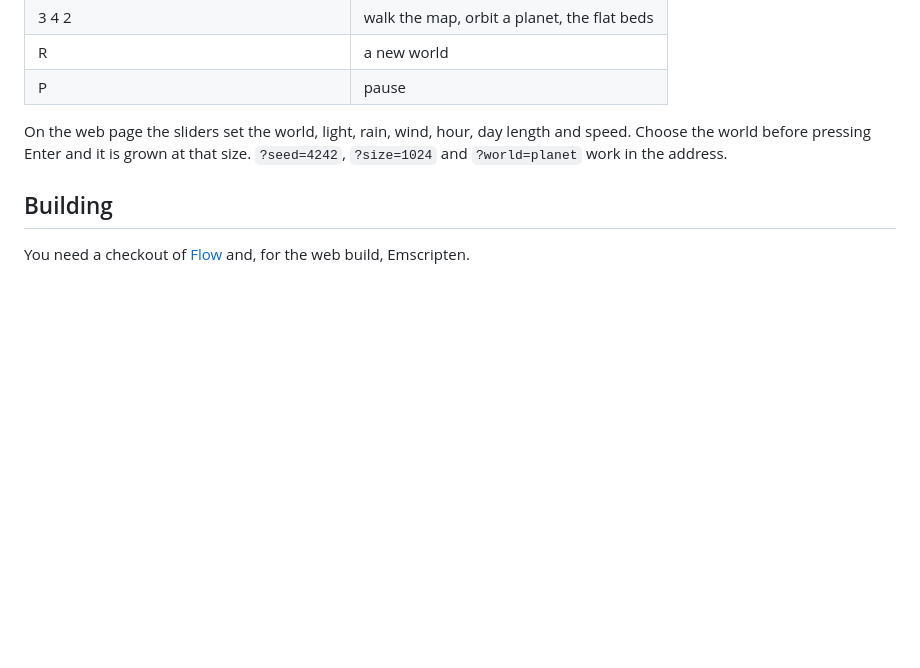
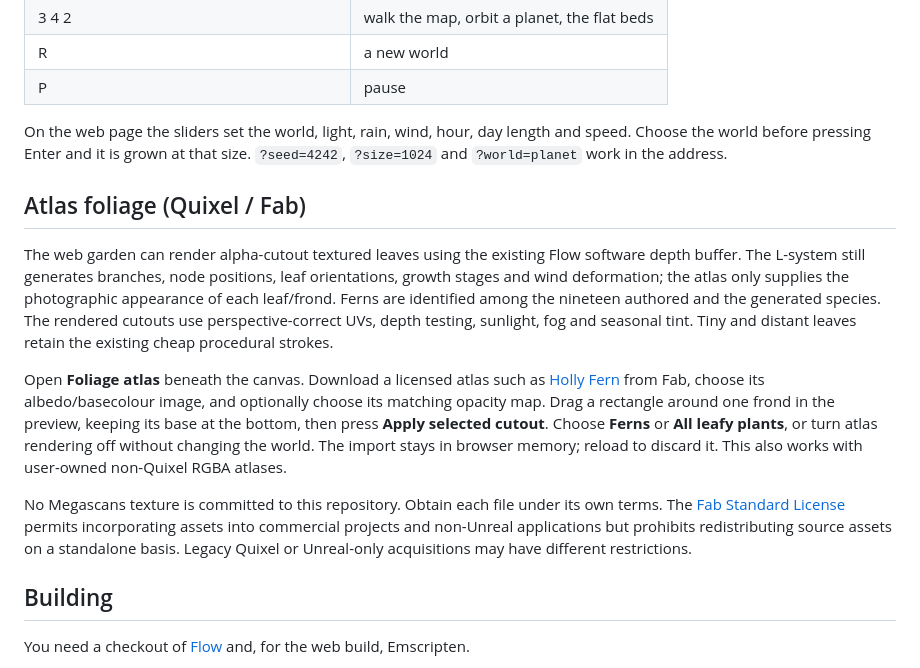
Before and after one commit to godofecht/lsystem-garden, a Markdown page: README.md, the part around the change. GitHub-like rendering; blank space fills up the shorter version.

Commit message:
Document Megascans foliage import and asset licensing

```diff
--- a/README.md
+++ b/README.md
@@ -64,6 +64,31 @@ On the web page the sliders set the world, light, rain, wind, hour, day length
 and speed. Choose the world before pressing Enter and it is grown at that size.
 `?seed=4242`, `?size=1024` and `?world=planet` work in the address.
 
+## Atlas foliage (Quixel / Fab)
+
+The web garden can render alpha-cutout textured leaves using the existing Flow
+software depth buffer. The L-system still generates branches, node positions,
+leaf orientations, growth stages and wind deformation; the atlas only supplies
+the photographic appearance of each leaf/frond. Ferns are identified among the
+nineteen authored and the generated species. The rendered cutouts use
+perspective-correct UVs, depth testing, sunlight, fog and seasonal tint. Tiny
+and distant leaves retain the existing cheap procedural strokes.
+
+Open **Foliage atlas** beneath the canvas. Download a licensed atlas such as
+[Holly Fern](https://www.fab.com/listings/9a642c7e-ceac-48f5-bb03-5c61ebd8b0ad)
+from Fab, choose its albedo/basecolour image, and optionally choose its matching
+opacity map. Drag a rectangle around one frond in the preview, keeping its
+base at the bottom, then press **Apply selected cutout**. Choose **Ferns** or
+**All leafy plants**, or turn atlas rendering off without changing the world.
+The import stays in browser memory; reload to discard it. This also works
+with user-owned non-Quixel RGBA atlases.
+
+No Megascans texture is committed to this repository. Obtain each file under
+its own terms. The [Fab Standard License](https://www.fab.com/eula) permits
+incorporating assets into commercial projects and non-Unreal applications but
+prohibits redistributing source assets on a standalone basis. Legacy Quixel
+or Unreal-only acquisitions may have different restrictions.
+
 ## Building
 
 You need a checkout of [Flow](https://github.com/flooooooooooow/flow) and,
```
